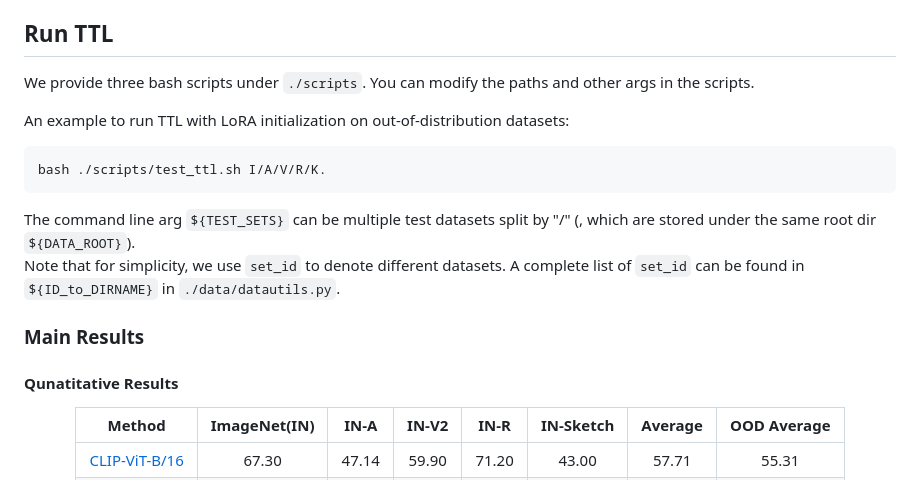
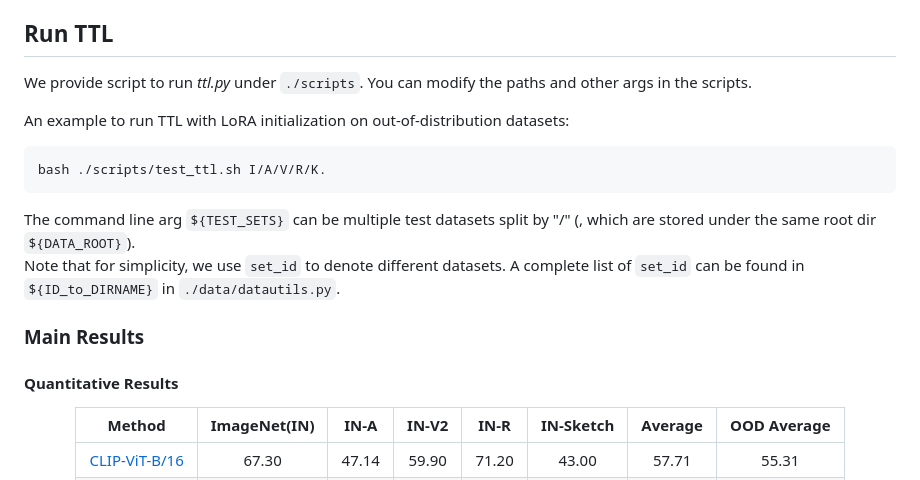
Before and after one commit to Razaimam45/TTL-Test-Time-Low-Rank-Adaptation, a Markdown page: README.md, the part around the change. GitHub-like rendering.

````diff
--- a/README.md
+++ b/README.md
@@ -66,7 +66,7 @@ For cross-dataset generalization, we adopt the same train/val/test splits as CoO
 
 ## Run TTL
 
-We provide three bash scripts under `./scripts`. You can modify the paths and other args in the scripts.
+We provide script to run *ttl.py* under `./scripts`. You can modify the paths and other args in the scripts.
 
 An example to run TTL with LoRA initialization on out-of-distribution datasets:
 ```
@@ -79,7 +79,7 @@ Note that for simplicity, we use `set_id` to denote different datasets. A comple
 
 ### Main Results
 
-#### Qunatitative Results
+#### Quantitative Results
 
 <div align="center">
 
````
